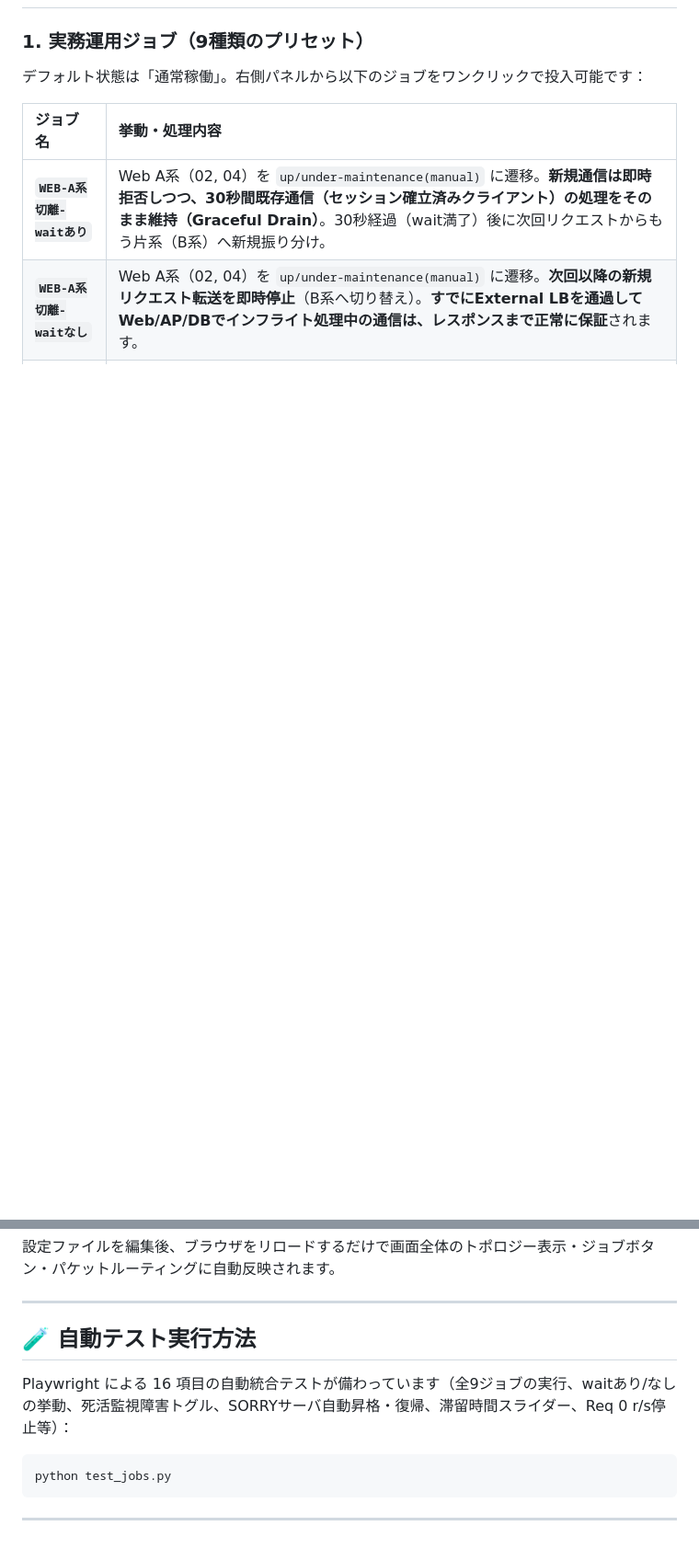
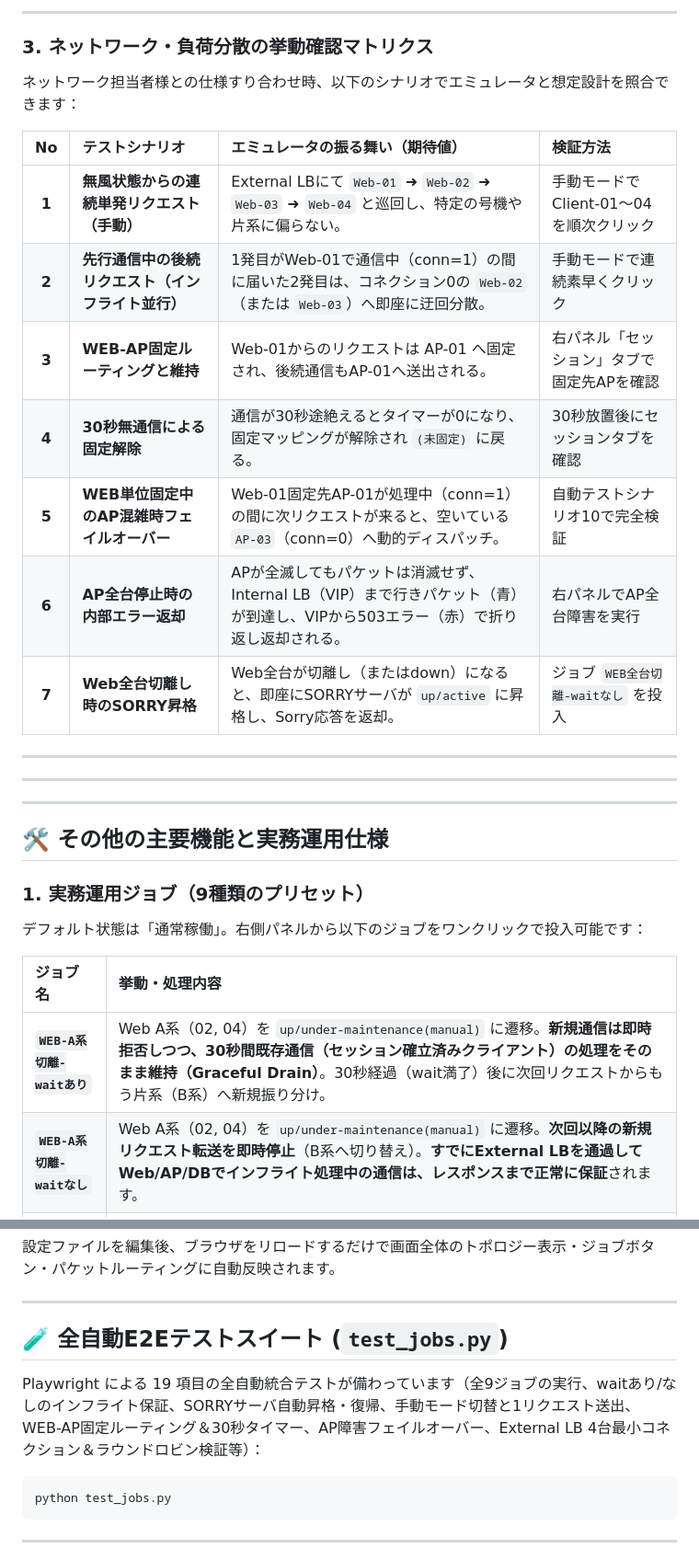
Before and after one commit to kamiryo/load-balancer-simulator, a Markdown page: README.md, 2 parts joined by grey strips. Shown at 92% size. GitHub-like rendering; blank space fills up the shorter version.

Commit message:
docs: document comprehensive load balancing rules for External LB and Internal LB for network engineers

````diff
--- a/README.md
+++ b/README.md
@@ -8,3 +78,26 @@
+---
+
+### 3. ネットワーク・負荷分散の挙動確認マトリクス
+
+ネットワーク担当者様との仕様すり合わせ時、以下のシナリオでエミュレータと想定設計を照合できます：
+
+| No | テストシナリオ | エミュレータの振る舞い（期待値） | 検証方法 |
+| :---: | :--- | :--- | :--- |
+| **1** | **無風状態からの連続単発リクエスト（手動）** | External LBにて `Web-01` ➜ `Web-02` ➜ `Web-03` ➜ `Web-04` と巡回し、特定の号機や片系に偏らない。 | 手動モードで Client-01〜04 を順次クリック |
+| **2** | **先行通信中の後続リクエスト（インフライト並行）** | 1発目がWeb-01で通信中（conn=1）の間に届いた2発目は、コネクション0の `Web-02`（または `Web-03`）へ即座に迂回分散。 | 手動モードで連続素早くクリック |
+| **3** | **WEB-AP固定ルーティングと維持** | Web-01からのリクエストは AP-01 へ固定され、後続通信もAP-01へ送出される。 | 右パネル「セッション」タブで固定先APを確認 |
+| **4** | **30秒無通信による固定解除** | 通信が30秒途絶えるとタイマーが0になり、固定マッピングが解除され `(未固定)` に戻る。 | 30秒放置後にセッションタブを確認 |
+| **5** | **WEB単位固定中のAP混雑時フェイルオーバー** | Web-01固定先AP-01が処理中（conn=1）の間に次リクエストが来ると、空いている `AP-03`（conn=0）へ動的ディスパッチ。 | 自動テストシナリオ10で完全検証 |
+| **6** | **AP全台停止時の内部エラー返却** | APが全滅してもパケットは消滅せず、Internal LB（VIP）まで行きパケット（青）が到達し、VIPから503エラー（赤）で折り返し返却される。 | 右パネルでAP全台障害を実行 |
+| **7** | **Web全台切離し時のSORRY昇格** | Web全台が切離し（またはdown）になると、即座にSORRYサーバが `up/active` に昇格し、Sorry応答を返却。 | ジョブ `WEB全台切離-waitなし` を投入 |
+
+---
+
+---
+
+---
+
+## 🛠️ その他の主要機能と実務運用仕様
 
 ### 1. 実務運用ジョブ（9種類のプリセット）
 デフォルト状態は「通常稼働」。右側パネルから以下のジョブをワンクリックで投入可能です：
@@ -131,9 +161,9 @@
 
 ---
 
-## 🧪 自動テスト実行方法
+## 🧪 全自動E2Eテストスイート (`test_jobs.py`)
 
-Playwright による 16 項目の自動統合テストが備わっています（全9ジョブの実行、waitあり/なしの挙動、死活監視障害トグル、SORRYサーバ自動昇格・復帰、滞留時間スライダー、Req 0 r/s停止等）：
+Playwright による 19 項目の全自動統合テストが備わっています（全9ジョブの実行、waitあり/なしのインフライト保証、SORRYサーバ自動昇格・復帰、手動モード切替と1リクエスト送出、WEB-AP固定ルーティング＆30秒タイマー、AP障害フェイルオーバー、External LB 4台最小コネクション＆ラウンドロビン検証等）：
 
 ```bash
 python test_jobs.py
````
Also changed, not shown: other parts of README.md (+92 -85 lines).
